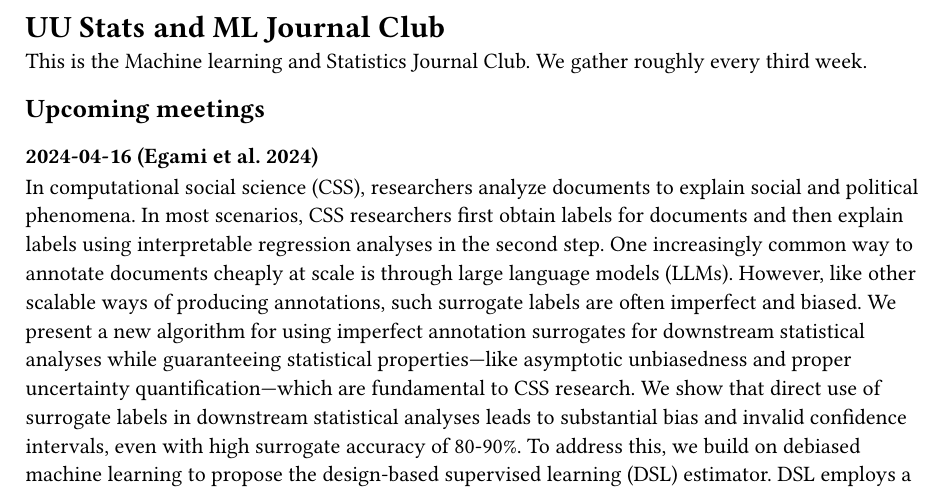
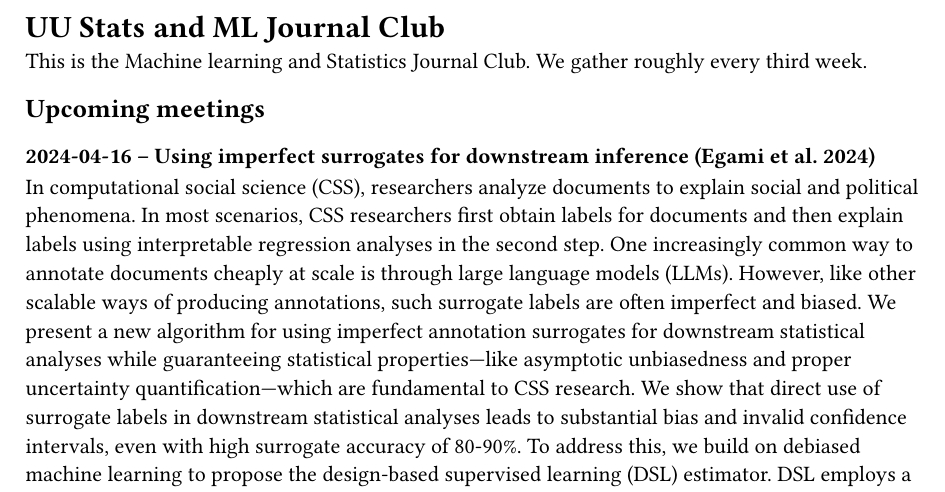
Before and after one commit to ninpnin/journal-club, a Typst document (journal-club.typ): part of page 1 of 6, cut so that both start at the same text. Compiled offline with Typst 0.15.

Commit message:
fix: title

```diff
--- a/journal-club.typ
+++ b/journal-club.typ
@@ -4,7 +4,7 @@ This is the Machine learning and Statistics Journal Club. We gather roughly ever
 
 == Upcoming meetings
 
-=== 2024-04-16 @egami2024using
+=== 2024-04-16 – Using imperfect surrogates for downstream inference @egami2024using
 
 In computational social science (CSS), researchers analyze documents to explain social and political phenomena. In most scenarios, CSS researchers first obtain labels for documents and then explain labels using interpretable regression analyses in the second step. One increasingly common way to annotate documents cheaply at scale is through large language models (LLMs). However, like other scalable ways of producing annotations, such surrogate labels are often imperfect and biased. We present a new algorithm for using imperfect annotation surrogates for downstream statistical analyses while guaranteeing statistical properties—like asymptotic unbiasedness and proper uncertainty quantification—which are fundamental to CSS research. We show that direct use of surrogate labels in downstream statistical analyses leads to substantial bias and invalid confidence intervals, even with high surrogate accuracy of 80-90\%. To address this, we build on debiased machine learning to propose the design-based supervised learning (DSL) estimator. DSL employs a doubly-robust procedure to combine surrogate labels with a smaller number of high-quality, gold-standard labels. Our approach guarantees valid inference for downstream statistical analyses, even when surrogates are arbitrarily biased and without requiring stringent assumptions, by controlling the probability of sampling documents for gold-standard labeling. Both our theoretical analysis and experimental results show that DSL provides valid statistical inference while achieving root mean squared errors comparable to existing alternatives that focus only on prediction without inferential guarantees.
 
```
